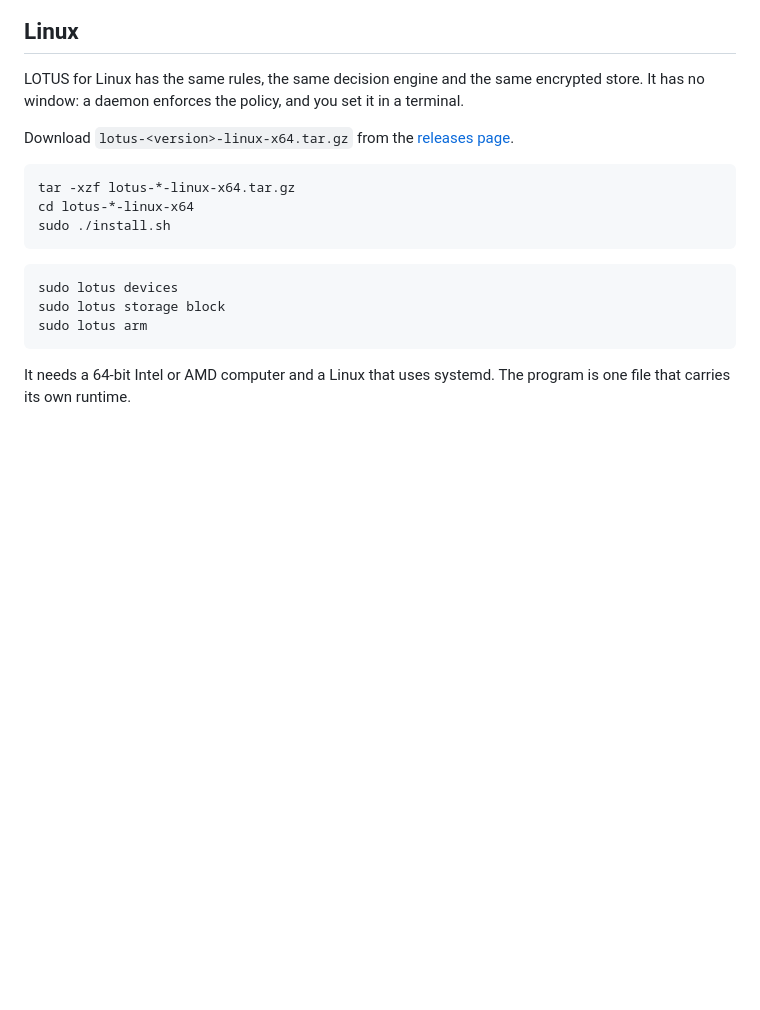
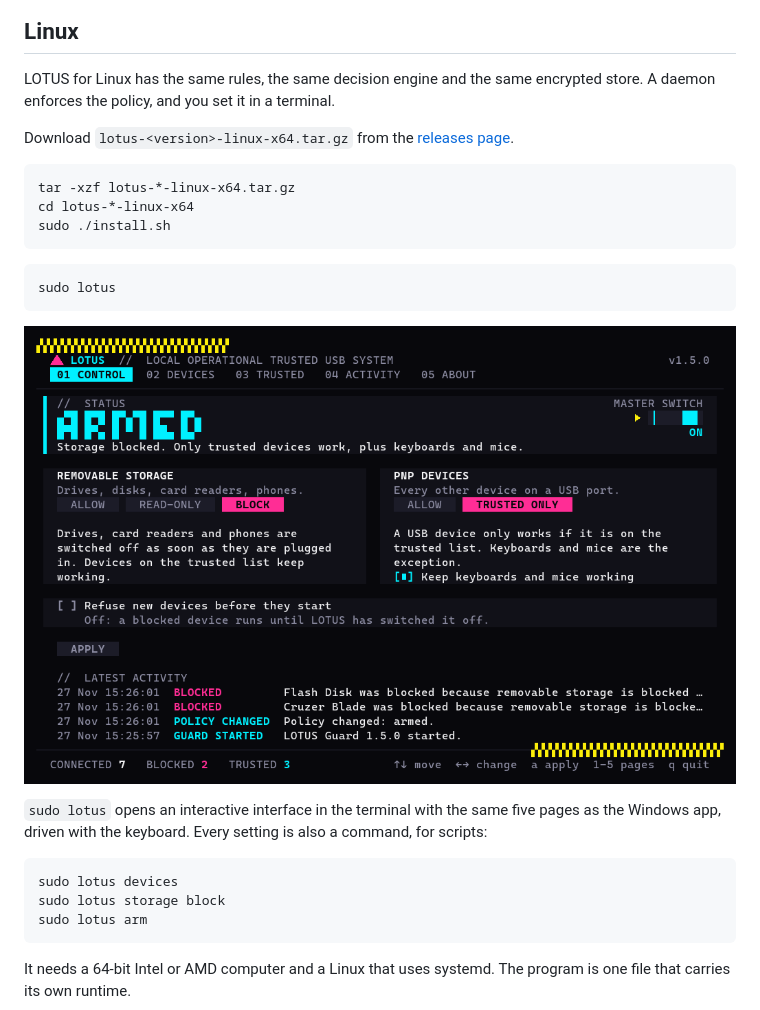
Before and after one commit to MAXIVA11/LOTUS, a Markdown page: README.md, the part around the change. GitHub-like rendering; pictures changed too: docs/images/linux-control.png (added); blank space fills up the shorter version.

````diff
--- a/README.md
+++ b/README.md
@@ -71,7 +71,7 @@ LOTUS runs on Windows 10 (version 1607 or newer) and Windows 11. It uses the .NE
 
 ## Linux
 
-LOTUS for Linux has the same rules, the same decision engine and the same encrypted store. It has no window: a daemon enforces the policy, and you set it in a terminal.
+LOTUS for Linux has the same rules, the same decision engine and the same encrypted store. A daemon enforces the policy, and you set it in a terminal.
 
 Download `lotus-<version>-linux-x64.tar.gz` from the [releases page](https://github.com/MAXIVA11/LOTUS/releases).
 
@@ -80,6 +80,16 @@ tar -xzf lotus-*-linux-x64.tar.gz
 cd lotus-*-linux-x64
 sudo ./install.sh
 ```
+
+```sh
+sudo lotus
+```
+
+<p align="center">
+  <img src="docs/images/linux-control.png" width="100%" alt="The terminal interface of LOTUS on Linux, showing the Control page: the status ARMED, the master switch, the two rules, the Apply button and the latest activity.">
+</p>
+
+`sudo lotus` opens an interactive interface in the terminal with the same five pages as the Windows app, driven with the keyboard. Every setting is also a command, for scripts:
 
 ```sh
 sudo lotus devices
````
Also changed, not shown: docs/linux.md (+39 -2 lines), docs/images/linux-devices.png (added), 8 other files.
